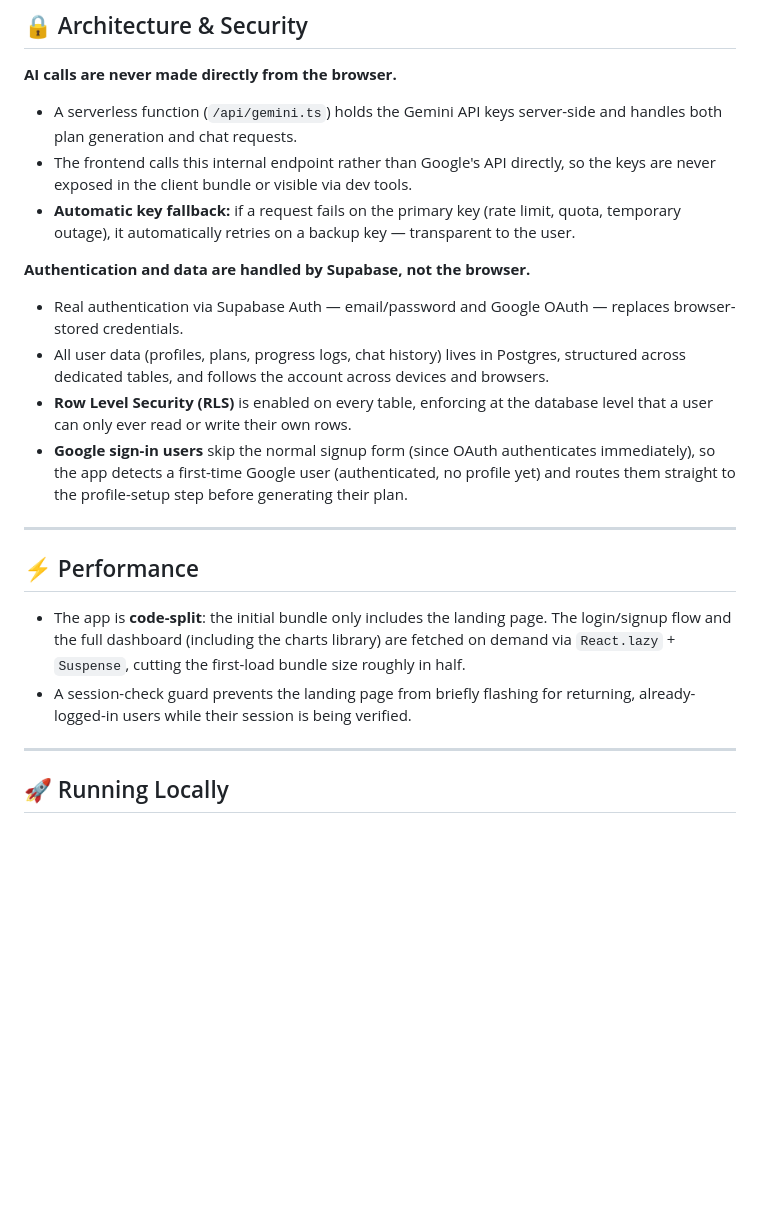
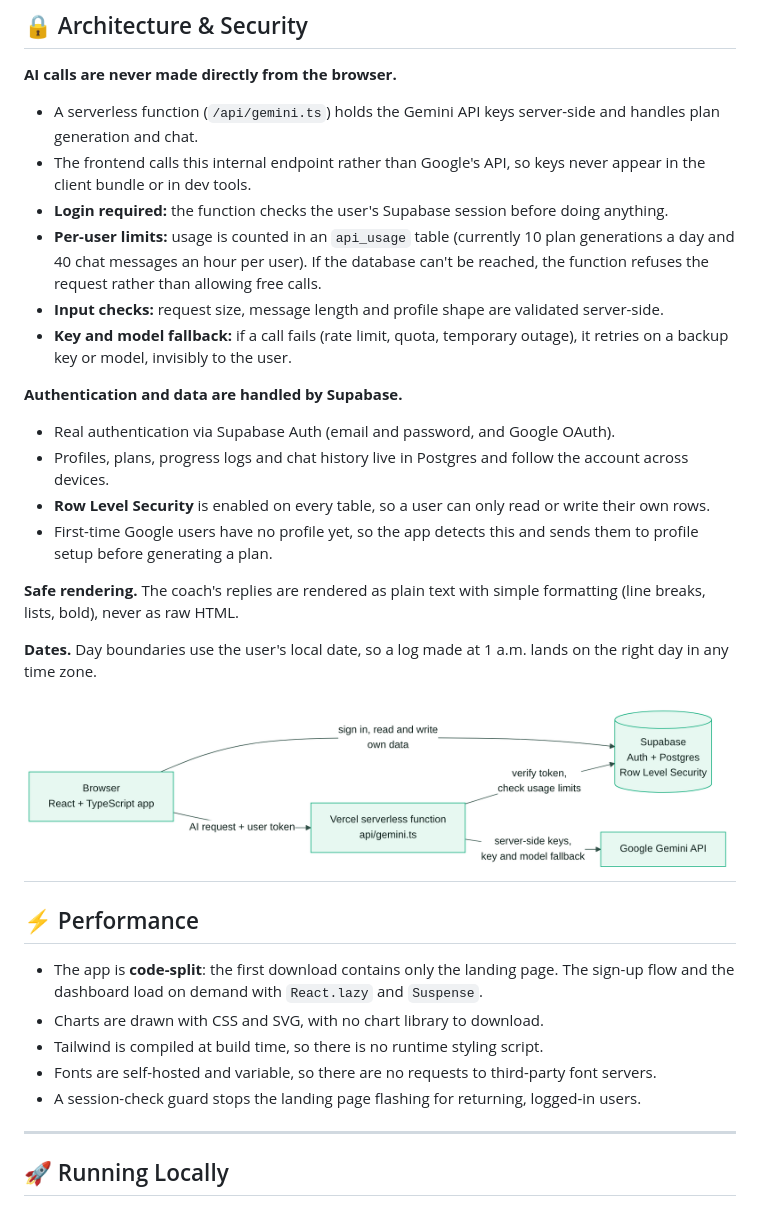
Before and after one commit to ParthBhuptani/fittrack, a Markdown page: README.md, the part around one of its changes. Drawn GitHub-style; pictures changed too: docs/architecture.png (added); blank space fills up the shorter version.

```diff
--- a/README.md
+++ b/README.md
@@ -124,23 +152,34 @@ fittrack/
 
 **AI calls are never made directly from the browser.**
 
-- A serverless function (`/api/gemini.ts`) holds the Gemini API keys server-side and handles both plan generation and chat requests.
-- The frontend calls this internal endpoint rather than Google's API directly, so the keys are never exposed in the client bundle or visible via dev tools.
-- **Automatic key fallback:** if a request fails on the primary key (rate limit, quota, temporary outage), it automatically retries on a backup key — transparent to the user.
+- A serverless function (`/api/gemini.ts`) holds the Gemini API keys server-side and handles plan generation and chat.
+- The frontend calls this internal endpoint rather than Google's API, so keys never appear in the client bundle or in dev tools.
+- **Login required:** the function checks the user's Supabase session before doing anything.
+- **Per-user limits:** usage is counted in an `api_usage` table (currently 10 plan generations a day and 40 chat messages an hour per user). If the database can't be reached, the function refuses the request rather than allowing free calls.
+- **Input checks:** request size, message length and profile shape are validated server-side.
+- **Key and model fallback:** if a call fails (rate limit, quota, temporary outage), it retries on a backup key or model, invisibly to the user.
 
-**Authentication and data are handled by Supabase, not the browser.**
+**Authentication and data are handled by Supabase.**
 
-- Real authentication via Supabase Auth — email/password and Google OAuth — replaces browser-stored credentials.
-- All user data (profiles, plans, progress logs, chat history) lives in Postgres, structured across dedicated tables, and follows the account across devices and browsers.
-- **Row Level Security (RLS)** is enabled on every table, enforcing at the database level that a user can only ever read or write their own rows.
-- **Google sign-in users** skip the normal signup form (since OAuth authenticates immediately), so the app detects a first-time Google user (authenticated, no profile yet) and routes them straight to the profile-setup step before generating their plan.
+- Real authentication via Supabase Auth (email and password, and Google OAuth).
+- Profiles, plans, progress logs and chat history live in Postgres and follow the account across devices.
+- **Row Level Security** is enabled on every table, so a user can only read or write their own rows.
+- First-time Google users have no profile yet, so the app detects this and sends them to profile setup before generating a plan.
 
+**Safe rendering.** The coach's replies are rendered as plain text with simple formatting (line breaks, lists, bold), never as raw HTML.
+
+**Dates.** Day boundaries use the user's local date, so a log made at 1 a.m. lands on the right day in any time zone.
+
+![FitTrack architecture](./docs/architecture.png)
 ---
 
 ## ⚡ Performance
 
-- The app is **code-split**: the initial bundle only includes the landing page. The login/signup flow and the full dashboard (including the charts library) are fetched on demand via `React.lazy` + `Suspense`, cutting the first-load bundle size roughly in half.
-- A session-check guard prevents the landing page from briefly flashing for returning, already-logged-in users while their session is being verified.
+- The app is **code-split**: the first download contains only the landing page. The sign-up flow and the dashboard load on demand with `React.lazy` and `Suspense`.
+- Charts are drawn with CSS and SVG, with no chart library to download.
+- Tailwind is compiled at build time, so there is no runtime styling script.
+- Fonts are self-hosted and variable, so there are no requests to third-party font servers.
+- A session-check guard stops the landing page flashing for returning, logged-in users.
 
 ---
 
```
Also changed, not shown: other parts of README.md (+110 -77 lines).
